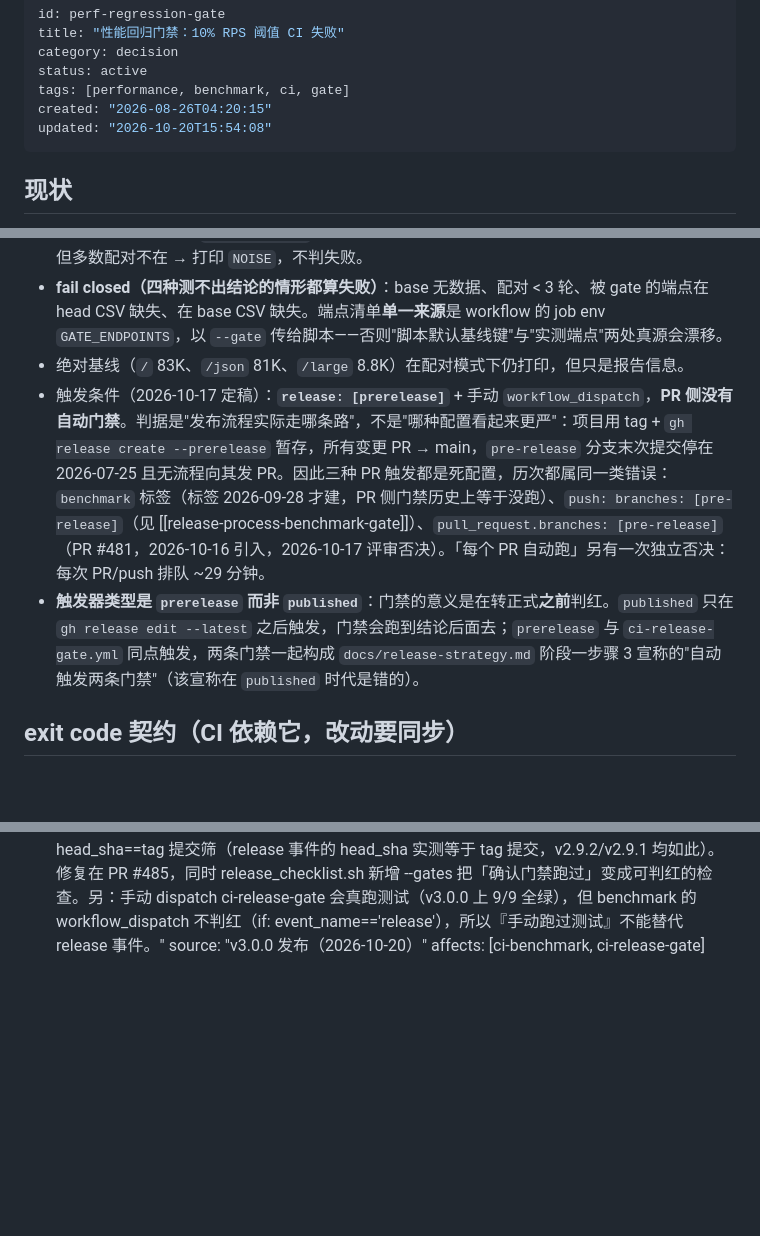
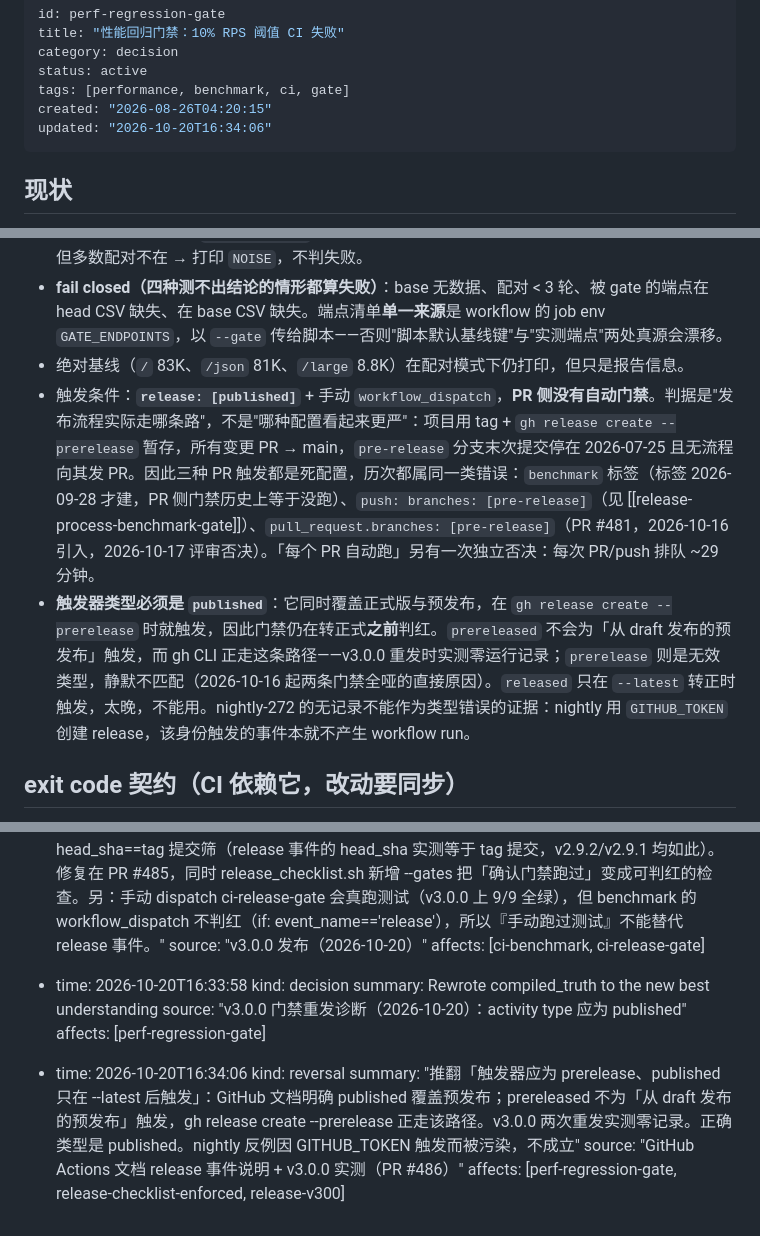
Before and after one commit to adam-ikari/uvhttp, a Markdown page: brain/pages/perf-regression-gate.md, 3 parts joined by grey strips. Drawn GitHub-style; blank space fills up the shorter version.

Commit message:
docs(brain): 推翻触发器类型结论，记录 published 的实证依据
perf-regression-gate 原结论「published 只在 --latest 后触发」错误：
published 覆盖预发布，prereleased 不覆盖从 draft 发布的预发布。
同时记录 nightly 反例因 GITHUB_TOKEN 而不成立。

```diff
--- a/brain/pages/perf-regression-gate.md
+++ b/brain/pages/perf-regression-gate.md
@@ -5,7 +5,7 @@ category: decision
 status: active
 tags: [performance, benchmark, ci, gate]
 created: "2026-08-26T04:20:15"
-updated: "2026-10-20T15:54:08"
+updated: "2026-10-20T16:34:06"
 ---
 
 <!-- compiled_truth -->
@@ -16,8 +16,8 @@ updated: "2026-10-20T15:54:08"
 - 判定：`regression_check.py --compare` 按 round 配对取每轮 head/base 比值。**失败需同时满足两条**：比值中位数 < `1 − threshold`（默认 10%），且**多数**单个配对也低于该限。中位数在限内但多数配对不在 → 打印 `NOISE`，不判失败。
 - **fail closed（四种测不出结论的情形都算失败）**：base 无数据、配对 < 3 轮、被 gate 的端点在 head CSV 缺失、在 base CSV 缺失。端点清单**单一来源**是 workflow 的 job env `GATE_ENDPOINTS`，以 `--gate` 传给脚本——否则"脚本默认基线键"与"实测端点"两处真源会漂移。
 - 绝对基线（`/` 83K、`/json` 81K、`/large` 8.8K）在配对模式下仍打印，但只是报告信息。
-- 触发条件（2026-10-17 定稿）：**`release: [prerelease]`** + 手动 `workflow_dispatch`，**PR 侧没有自动门禁**。判据是"发布流程实际走哪条路"，不是"哪种配置看起来更严"：项目用 tag + `gh release create --prerelease` 暂存，所有变更 PR → main，`pre-release` 分支末次提交停在 2026-07-25 且无流程向其发 PR。因此三种 PR 触发都是死配置，历次都属同一类错误：`benchmark` 标签（标签 2026-09-28 才建，PR 侧门禁历史上等于没跑）、`push: branches: [pre-release]`（见 [[release-process-benchmark-gate]]）、`pull_request.branches: [pre-release]`（PR #481，2026-10-16 引入，2026-10-17 评审否决）。「每个 PR 自动跑」另有一次独立否决：每次 PR/push 排队 ~29 分钟。
-- **触发器类型是 `prerelease` 而非 `published`**：门禁的意义是在转正式**之前**判红。`published` 只在 `gh release edit --latest` 之后触发，门禁会跑到结论后面去；`prerelease` 与 `ci-release-gate.yml` 同点触发，两条门禁一起构成 `docs/release-strategy.md` 阶段一步骤 3 宣称的"自动触发两条门禁"（该宣称在 `published` 时代是错的）。
+- 触发条件：**`release: [published]`** + 手动 `workflow_dispatch`，**PR 侧没有自动门禁**。判据是"发布流程实际走哪条路"，不是"哪种配置看起来更严"：项目用 tag + `gh release create --prerelease` 暂存，所有变更 PR → main，`pre-release` 分支末次提交停在 2026-07-25 且无流程向其发 PR。因此三种 PR 触发都是死配置，历次都属同一类错误：`benchmark` 标签（标签 2026-09-28 才建，PR 侧门禁历史上等于没跑）、`push: branches: [pre-release]`（见 [[release-process-benchmark-gate]]）、`pull_request.branches: [pre-release]`（PR #481，2026-10-16 引入，2026-10-17 评审否决）。「每个 PR 自动跑」另有一次独立否决：每次 PR/push 排队 ~29 分钟。
+- **触发器类型必须是 `published`**：它同时覆盖正式版与预发布，在 `gh release create --prerelease` 时就触发，因此门禁仍在转正式**之前**判红。`prereleased` 不会为「从 draft 发布的预发布」触发，而 gh CLI 正走这条路径——v3.0.0 重发时实测零运行记录；`prerelease` 则是无效类型，静默不匹配（2026-10-16 起两条门禁全哑的直接原因）。`released` 只在 `--latest` 转正时触发，太晚，不能用。nightly-272 的无记录不能作为类型错误的证据：nightly 用 `GITHUB_TOKEN` 创建 release，该身份触发的事件本就不产生 workflow run。
 
 ## exit code 契约（CI 依赖它，改动要同步）
 `regression_check.py`：`0` = 通过；`1` = 门禁判红；`2` = **数据不可用**（CSV 解析不到结果、配对模式下任一侧没有 round 数据）。`2` 与 `1` 都必须让 job 失败，但语义不同：`1` 是"测出了回归"，`2` 是"根本没测到"。空 CSV 走 `2` 而不是静默通过，是 fail-closed 链条的第一环。
@@ -126,3 +126,15 @@ updated: "2026-10-20T15:54:08"
   summary: "「prerelease 触发器待一次真实 pre-release 验证」已有答案：它是坏的。0dafa69（2026-10-16）把 types 从 published 改成 prerelease，而 GitHub Actions 的 release 事件没有这个 activity type（正确名 prereleased，过去式）；未知类型不报错、不校验，只是永不匹配。v3.0.0 建好 pre-release 后两条门禁零运行记录；nightly-272（2026-10-19 02:44 的 prerelease）同样零记录——而 workflow 里 if: 专门写着要跳过 nightly 的 prerelease，恰好证明作者预期它命中。判定方式：gh run list --workflow <file> --event release 按 head_sha==tag 提交筛（release 事件的 head_sha 实测等于 tag 提交，v2.9.2/v2.9.1 均如此）。修复在 PR #485，同时 release_checklist.sh 新增 --gates 把「确认门禁跑过」变成可判红的检查。另：手动 dispatch ci-release-gate 会真跑测试（v3.0.0 上 9/9 全绿），但 benchmark 的 workflow_dispatch 不判红（if: event_name=='release'），所以『手动跑过测试』不能替代 release 事件。"
   source: "v3.0.0 发布（2026-10-20）"
   affects: [ci-benchmark, ci-release-gate]
+
+- time: 2026-10-20T16:33:58
+  kind: decision
+  summary: Rewrote compiled_truth to the new best understanding
+  source: "v3.0.0 门禁重发诊断（2026-10-20）：activity type 应为 published"
+  affects: [perf-regression-gate]
+
+- time: 2026-10-20T16:34:06
+  kind: reversal
+  summary: "推翻「触发器应为 prerelease、published 只在 --latest 后触发」：GitHub 文档明确 published 覆盖预发布；prereleased 不为「从 draft 发布的预发布」触发，gh release create --prerelease 正走该路径。v3.0.0 两次重发实测零记录。正确类型是 published。nightly 反例因 GITHUB_TOKEN 触发而被污染，不成立"
+  source: "GitHub Actions 文档 release 事件说明 + v3.0.0 实测（PR #486）"
+  affects: [perf-regression-gate, release-checklist-enforced, release-v300]
```
Also changed, not shown: other parts of brain/pages/perf-regression-gate.md (+2 -2 lines), brain/index.md (+1 -1 lines), brain/pages/release-checklist-enforced.md (+7 -1 lines).
